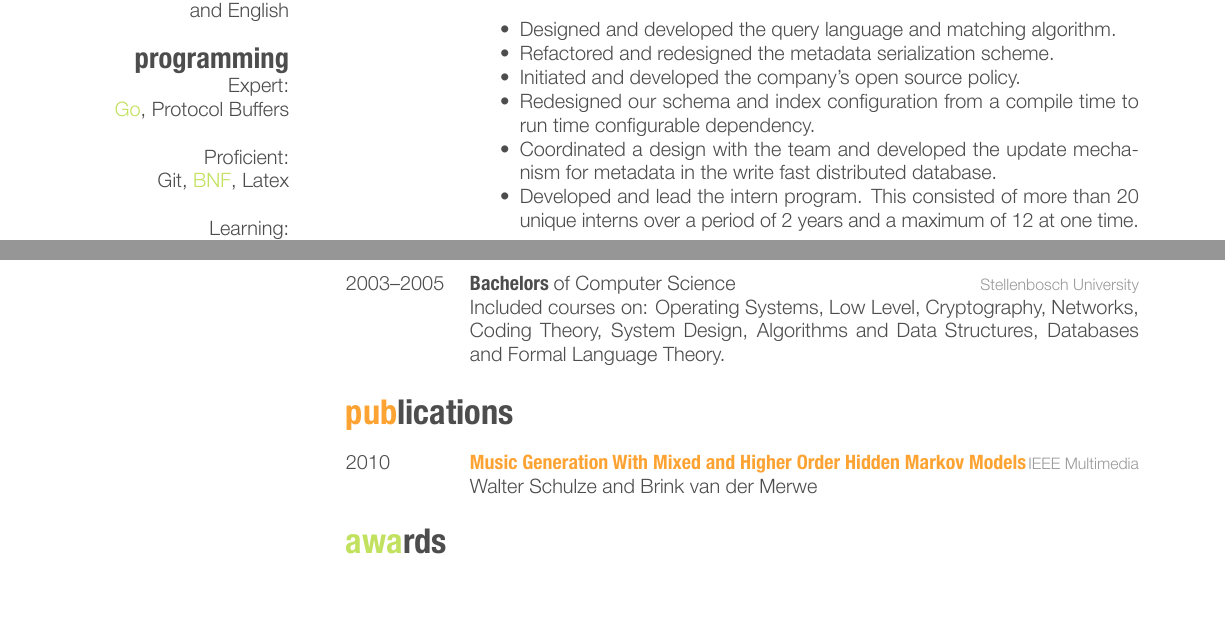
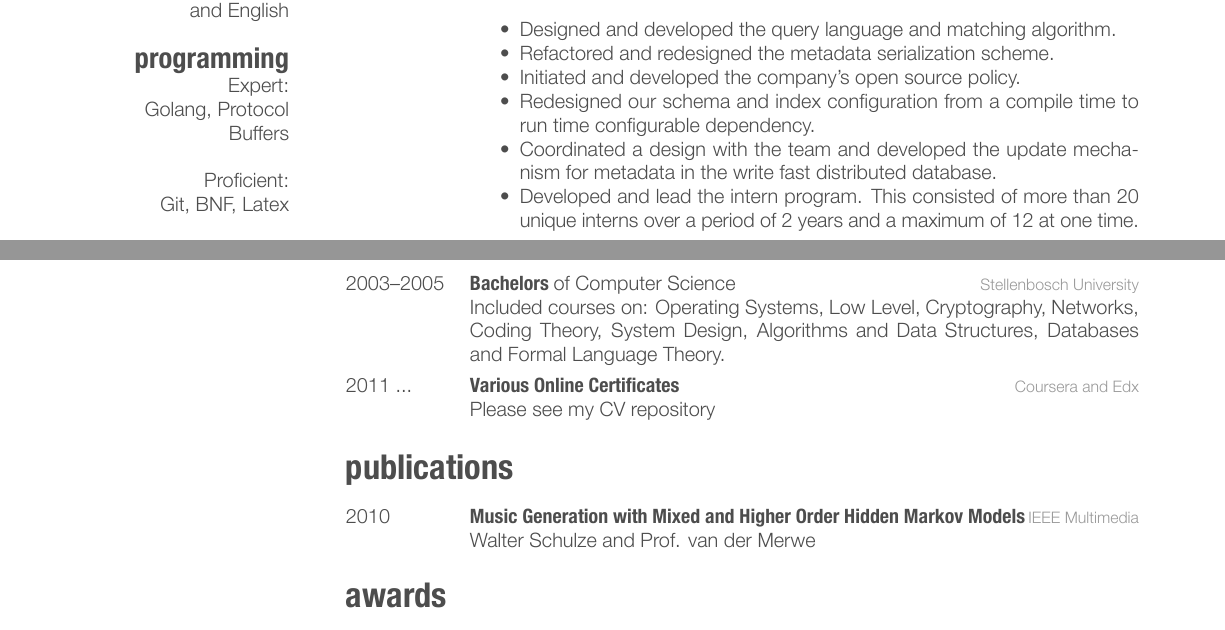
Before and after one commit to awalterschulze/waltercv, a LaTeX CV (waltercv.tex): two parts of pages 1 and 2 of 2, joined at a grey line, cut so that both start at the same text. The pictures show the PDF file waltercv.pdf that the author committed with the source.

Commit message:
less links is more

```diff
--- a/waltercv.tex
+++ b/waltercv.tex
@@ -38,6 +38,6 @@ bilingual in Afrikaans and English
 \section{programming}
 \changeurlcolor{green}%
 Expert:
-\href{https://golang.org/}{Go}, Protocol Buffers
+Golang, Protocol Buffers
 ~
 Proficient:
@@ -120,6 +120,12 @@ Included courses on: Advanced Algorithms and Data Structures, Pattern Recognitio
 {Stellenbosch University}
 {Included courses on: Operating Systems, Low Level, Cryptography, Networks, Coding Theory, System Design, Algorithms and Data Structures, Databases and Formal Language Theory.}
 
+\entry
+{2011 ...}
+{Various Online Certificates}
+{Coursera and Edx}
+{\changeurlcolor{orange}\href{https://github.com/awalterschulze/waltercv}{Please see my CV repository}}
+
 \end{entrylist}
 
 \section{publications}
@@ -130,9 +136,9 @@ Included courses on: Advanced Algorithms and Data Structures, Pattern Recognitio
 
 \entry
 {2010}
-{\href{http://doi.ieeecomputersociety.org/10.1109/MMUL.2010.44}{Music Generation With Mixed and Higher Order Hidden Markov Models}}
+{\href{http://doi.ieeecomputersociety.org/10.1109/MMUL.2010.44}{Music Generation with Mixed and Higher Order Hidden Markov Models}}
 {IEEE Multimedia}
-{Walter Schulze and Brink van der Merwe}
+{Walter Schulze and Prof Brink van der Merwe}
 
 \end{entrylist}
 
```
Also changed, not shown: waltercv.pdf, waltercv.tex (4 more changed lines).
